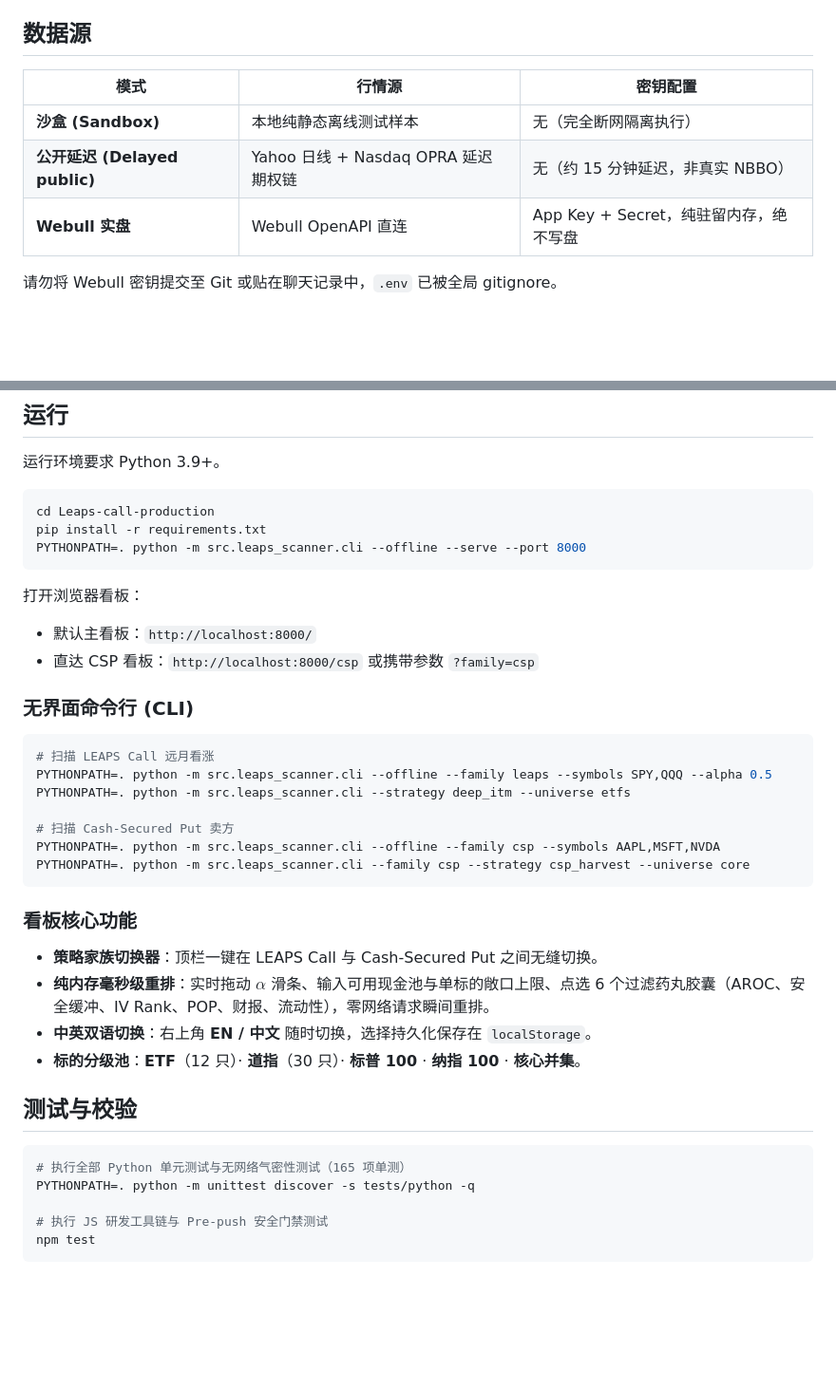
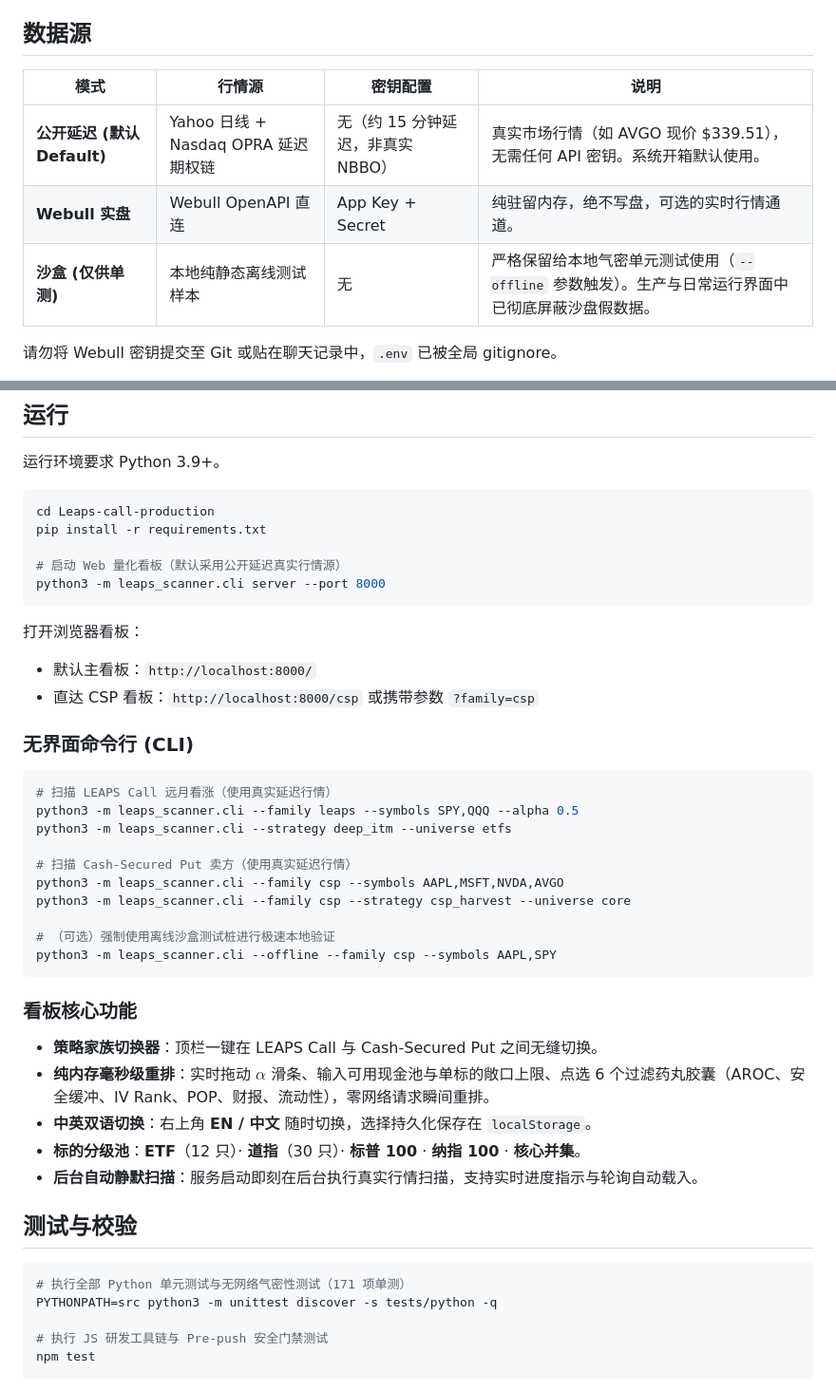
Before and after one commit to kyledeveloper/Leaps-call-production, a Markdown page: README.zh-CN.md, 2 parts joined by grey strips. Shown at 95% size. Rendered like a GitHub page; blank space fills up the shorter version.

Commit message:
docs: update bilingual README with delayed public defaults and 171 tests

````diff
--- a/README.zh-CN.md
+++ b/README.zh-CN.md
@@ -32,11 +32,11 @@
 
 ## 数据源
 
-| 模式 | 行情源 | 密钥配置 |
-|---|---|---|
-| **沙盒 (Sandbox)** | 本地纯静态离线测试样本 | 无（完全断网隔离执行） |
-| **公开延迟 (Delayed public)** | Yahoo 日线 + Nasdaq OPRA 延迟期权链 | 无（约 15 分钟延迟，非真实 NBBO） |
-| **Webull 实盘** | Webull OpenAPI 直连 | App Key + Secret，纯驻留内存，绝不写盘 |
+| 模式 | 行情源 | 密钥配置 | 说明 |
+|---|---|---|---|
+| **公开延迟 (默认 Default)** | Yahoo 日线 + Nasdaq OPRA 延迟期权链 | 无（约 15 分钟延迟，非真实 NBBO） | 真实市场行情（如 AVGO 现价 $339.51），无需任何 API 密钥。系统开箱默认使用。 |
+| **Webull 实盘** | Webull OpenAPI 直连 | App Key + Secret | 纯驻留内存，绝不写盘，可选的实时行情通道。 |
+| **沙盒 (仅供单测)** | 本地纯静态离线测试样本 | 无 | 严格保留给本地气密单元测试使用（`--offline` 参数触发）。生产与日常运行界面中已彻底屏蔽沙盘假数据。 |
 
 请勿将 Webull 密钥提交至 Git 或贴在聊天记录中，`.env` 已被全局 gitignore。
 
@@ -51,7 +51,9 @@
 ```bash
 cd Leaps-call-production
 pip install -r requirements.txt
-PYTHONPATH=. python -m src.leaps_scanner.cli --offline --serve --port 8000
+
+# 启动 Web 量化看板（默认采用公开延迟真实行情源）
+python3 -m leaps_scanner.cli server --port 8000
 ```
 
 打开浏览器看板：
@@ -61,13 +63,16 @@ PYTHONPATH=. python -m src.leaps_scanner.cli --offline --serve --port 8000
 ### 无界面命令行 (CLI)
 
 ```bash
-# 扫描 LEAPS Call 远月看涨
-PYTHONPATH=. python -m src.leaps_scanner.cli --offline --family leaps --symbols SPY,QQQ --alpha 0.5
-PYTHONPATH=. python -m src.leaps_scanner.cli --strategy deep_itm --universe etfs
+# 扫描 LEAPS Call 远月看涨（使用真实延迟行情）
+python3 -m leaps_scanner.cli --family leaps --symbols SPY,QQQ --alpha 0.5
+python3 -m leaps_scanner.cli --strategy deep_itm --universe etfs
 
-# 扫描 Cash-Secured Put 卖方
-PYTHONPATH=. python -m src.leaps_scanner.cli --offline --family csp --symbols AAPL,MSFT,NVDA
-PYTHONPATH=. python -m src.leaps_scanner.cli --family csp --strategy csp_harvest --universe core
+# 扫描 Cash-Secured Put 卖方（使用真实延迟行情）
+python3 -m leaps_scanner.cli --family csp --symbols AAPL,MSFT,NVDA,AVGO
+python3 -m leaps_scanner.cli --family csp --strategy csp_harvest --universe core
+
+# （可选）强制使用离线沙盒测试桩进行极速本地验证
+python3 -m leaps_scanner.cli --offline --family csp --symbols AAPL,SPY
 ```
 
 ### 看板核心功能
@@ -75,12 +80,13 @@ PYTHONPATH=. python -m src.leaps_scanner.cli --family csp --strategy csp_harvest
 - **纯内存毫秒级重排**：实时拖动 $\alpha$ 滑条、输入可用现金池与单标的敞口上限、点选 6 个过滤药丸胶囊（AROC、安全缓冲、IV Rank、POP、财报、流动性），零网络请求瞬间重排。
 - **中英双语切换**：右上角 **EN / 中文** 随时切换，选择持久化保存在 `localStorage`。
 - **标的分级池**：**ETF**（12 只）· **道指**（30 只）· **标普 100** · **纳指 100** · **核心并集**。
+- **后台自动静默扫描**：服务启动即刻在后台执行真实行情扫描，支持实时进度指示与轮询自动载入。
 
 ## 测试与校验
 
 ```bash
-# 执行全部 Python 单元测试与无网络气密性测试（165 项单测）
-PYTHONPATH=. python -m unittest discover -s tests/python -q
+# 执行全部 Python 单元测试与无网络气密性测试（171 项单测）
+PYTHONPATH=src python3 -m unittest discover -s tests/python -q
 
 # 执行 JS 研发工具链与 Pre-push 安全门禁测试
 npm test
````
Also changed, not shown: README.md (+20 -14 lines).
